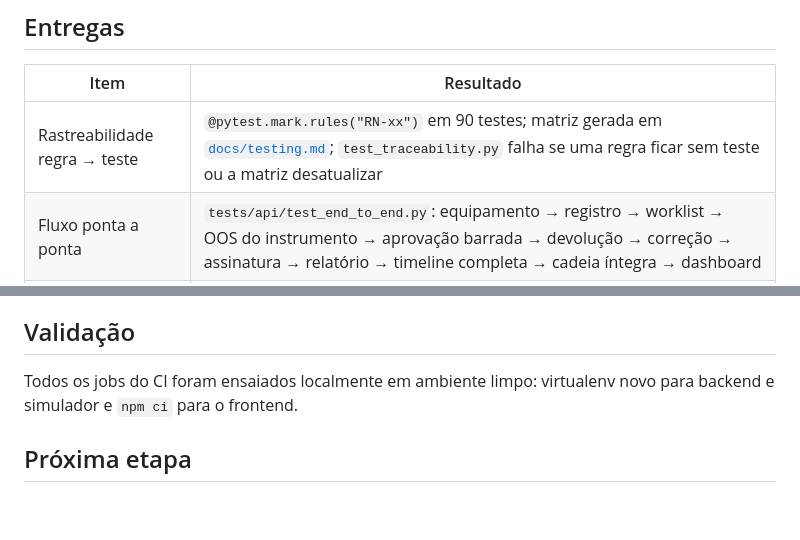
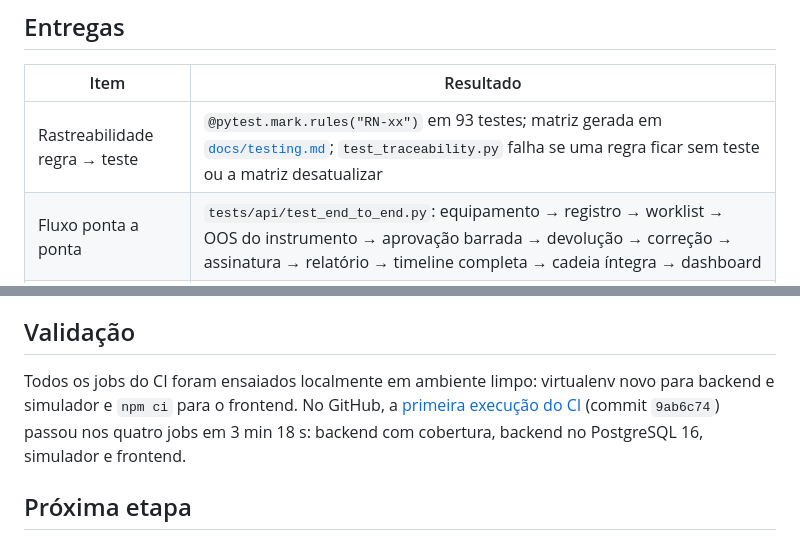
Before and after one commit to GSHolanda/labtrack_gerenciamento_de_sistema, a Markdown page: docs/relatorios/etapa-12.md, 2 parts joined by grey strips. Drawn GitHub-style; blank space fills up the shorter version.

Commit message:
Registra no relatório da ETAPA 12 o CI verde no GitHub

```diff
--- a/docs/relatorios/etapa-12.md
+++ b/docs/relatorios/etapa-12.md
@@ -14,7 +14,7 @@ Actions executa tudo a cada push.
 
 | Item | Resultado |
 | ---- | --------- |
-| Rastreabilidade regra → teste | `@pytest.mark.rules("RN-xx")` em 90 testes; matriz gerada em [`docs/testing.md`](../testing.md); `test_traceability.py` falha se uma regra ficar sem teste ou a matriz desatualizar |
+| Rastreabilidade regra → teste | `@pytest.mark.rules("RN-xx")` em 93 testes; matriz gerada em [`docs/testing.md`](../testing.md); `test_traceability.py` falha se uma regra ficar sem teste ou a matriz desatualizar |
 | Fluxo ponta a ponta | `tests/api/test_end_to_end.py`: equipamento → registro → worklist → OOS do instrumento → aprovação barrada → devolução → correção → assinatura → relatório → timeline completa → cadeia íntegra → dashboard |
 | Cenários negativos novos | cliente inativo (RN-02), tolerância de relógio (RN-03), teste inativo ou inexistente (RN-05), teste concluído (RN-07), amostra finalizada imutável em 7 operações × 3 status finais (RN-14), numeração concorrente no PostgreSQL (RN-01) |
 | Suíte no PostgreSQL | `pytest --postgres`: schema recriado pelas migrações a cada teste |
@@ -56,7 +56,10 @@ faltava era a prova explícita e rastreável.
 ## Validação
 
 Todos os jobs do CI foram ensaiados localmente em ambiente limpo: virtualenv
-novo para backend e simulador e `npm ci` para o frontend.
+novo para backend e simulador e `npm ci` para o frontend. No GitHub, a
+[primeira execução do CI](https://github.com/GSHolanda/labtrack_gerenciamento_de_sistema/actions/runs/35953278161)
+(commit `9ab6c74`) passou nos quatro jobs em 3 min 18 s: backend com cobertura,
+backend no PostgreSQL 16, simulador e frontend.
 
 ## Próxima etapa
 
```
